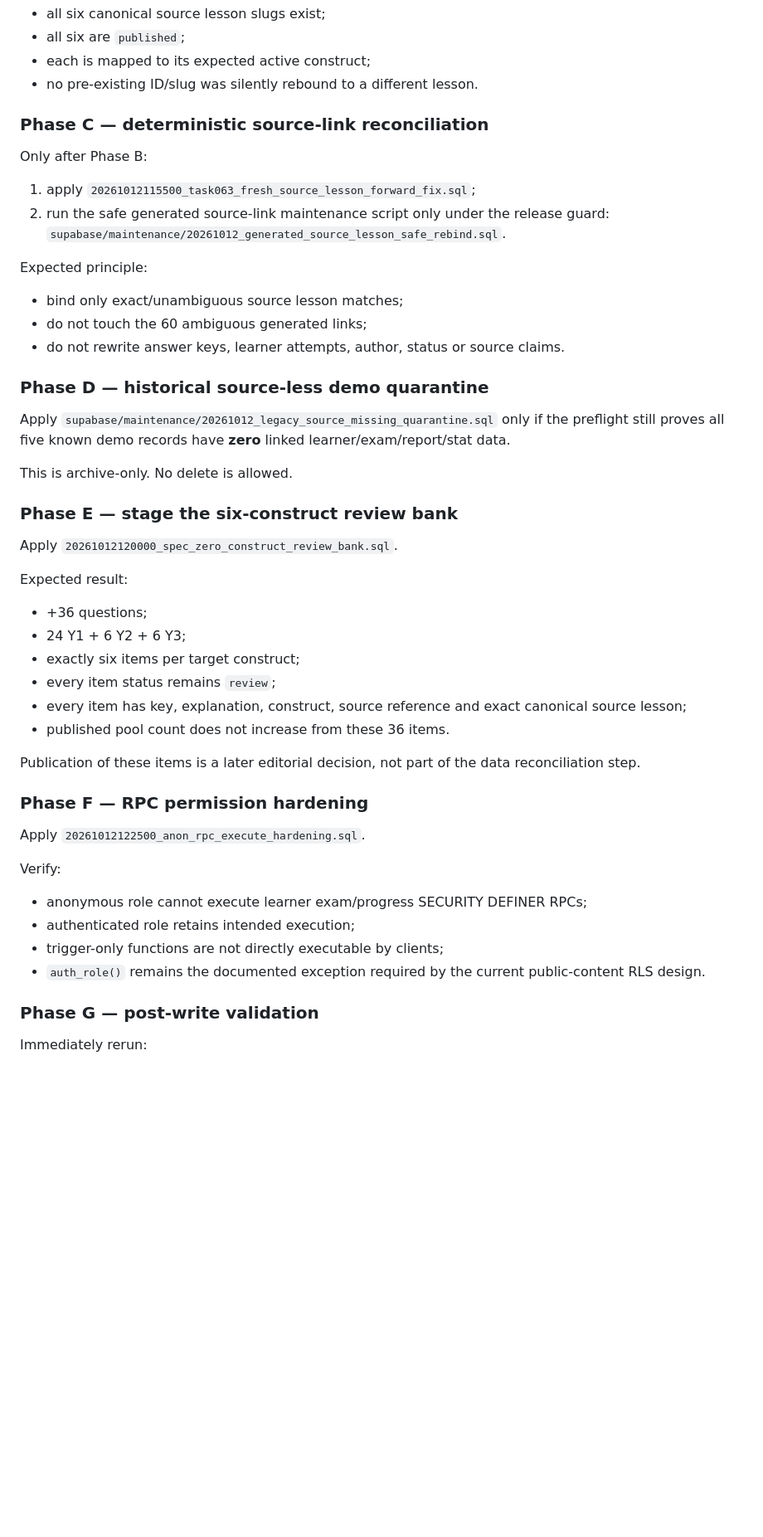
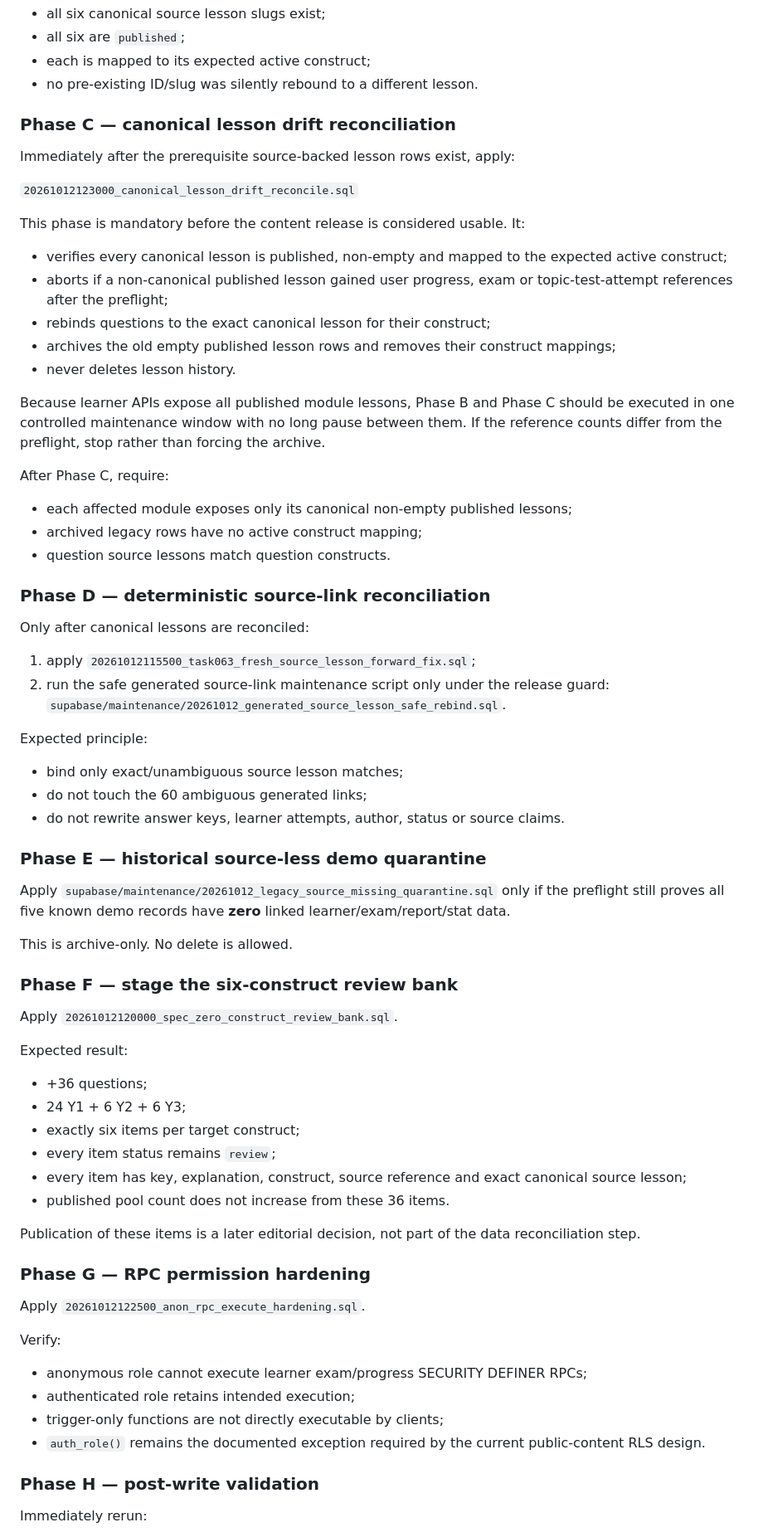
Before and after one commit to sarvar9417/attestatsiya, a Markdown page: docs/PRODUCTION_RELEASE_RUNBOOK_20261012.md, the part around one of its changes. Shown at 83% size. Drawn GitHub-style; blank space fills up the shorter version.

Commit message:
Make canonical lesson reconciliation a mandatory release phase

```diff
--- a/docs/PRODUCTION_RELEASE_RUNBOOK_20261012.md
+++ b/docs/PRODUCTION_RELEASE_RUNBOOK_20261012.md
@@ -84,9 +93,37 @@ After Phase B, require:
 - each is mapped to its expected active construct;
 - no pre-existing ID/slug was silently rebound to a different lesson.
 
-### Phase C — deterministic source-link reconciliation
+### Phase C — canonical lesson drift reconciliation
 
-Only after Phase B:
+Immediately after the prerequisite source-backed lesson rows exist, apply:
+
+`20261012123000_canonical_lesson_drift_reconcile.sql`
+
+This phase is mandatory before the content release is considered usable. It:
+
+- verifies every canonical lesson is published, non-empty and mapped to the
+  expected active construct;
+- aborts if a non-canonical published lesson gained user progress, exam or
+  topic-test-attempt references after the preflight;
+- rebinds questions to the exact canonical lesson for their construct;
+- archives the old empty published lesson rows and removes their construct
+  mappings;
+- never deletes lesson history.
+
+Because learner APIs expose all published module lessons, Phase B and Phase C
+should be executed in one controlled maintenance window with no long pause
+between them. If the reference counts differ from the preflight, stop rather
+than forcing the archive.
+
+After Phase C, require:
+
+- each affected module exposes only its canonical non-empty published lessons;
+- archived legacy rows have no active construct mapping;
+- question source lessons match question constructs.
+
+### Phase D — deterministic source-link reconciliation
+
+Only after canonical lessons are reconciled:
 
 1. apply `20261012115500_task063_fresh_source_lesson_forward_fix.sql`;
 2. run the safe generated source-link maintenance script only under the release
@@ -100,7 +137,7 @@ Expected principle:
 - do not rewrite answer keys, learner attempts, author, status or source
   claims.
 
-### Phase D — historical source-less demo quarantine
+### Phase E — historical source-less demo quarantine
 
 Apply
 `supabase/maintenance/20261012_legacy_source_missing_quarantine.sql`
@@ -109,7 +146,7 @@ linked learner/exam/report/stat data.
 
 This is archive-only. No delete is allowed.
 
-### Phase E — stage the six-construct review bank
+### Phase F — stage the six-construct review bank
 
 Apply
 `20261012120000_spec_zero_construct_review_bank.sql`.
@@ -127,7 +164,7 @@ Expected result:
 Publication of these items is a later editorial decision, not part of the data
 reconciliation step.
 
-### Phase F — RPC permission hardening
+### Phase G — RPC permission hardening
 
 Apply
 `20261012122500_anon_rpc_execute_hardening.sql`.
@@ -140,7 +177,7 @@ Verify:
 - `auth_role()` remains the documented exception required by the current
   public-content RLS design.
 
-### Phase G — post-write validation
+### Phase H — post-write validation
 
 Immediately rerun:
 
```
Also changed, not shown: other parts of docs/PRODUCTION_RELEASE_RUNBOOK_20261012.md (+12 -2 lines).
